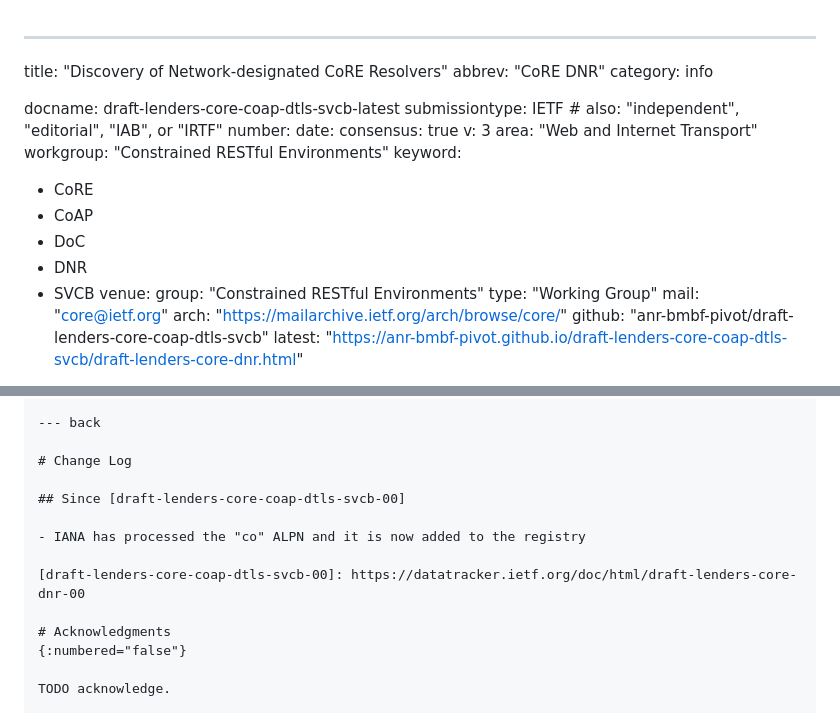
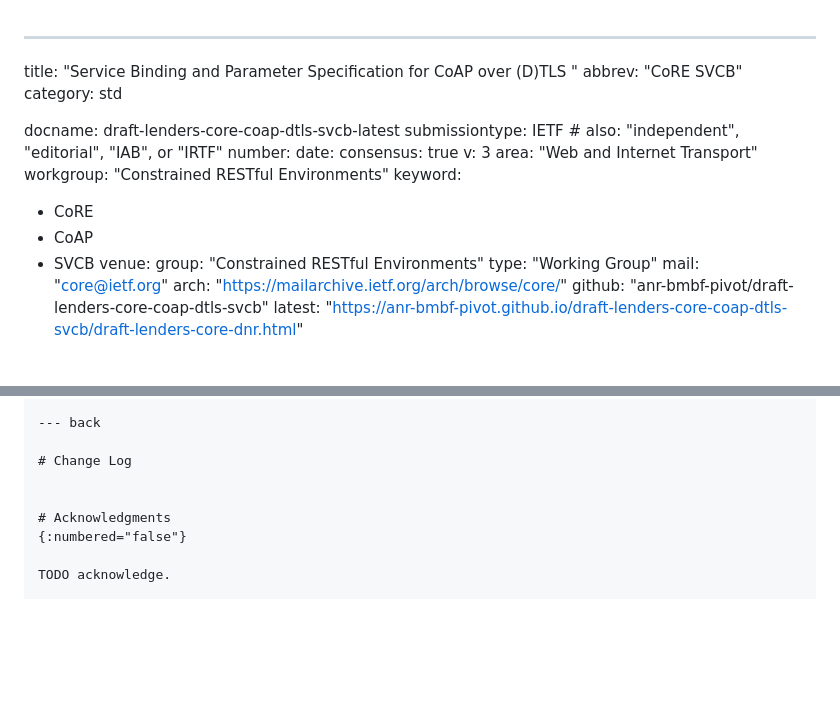
Before and after one commit to anr-bmbf-pivot/draft-lenders-core-dnr, a Markdown page: draft-lenders-core-coap-dtls-svcb.md, 2 parts joined by grey strips. Rendered like a GitHub page; blank space fills up the shorter version.

Commit message:
Update metadata for split out document

```diff
--- a/draft-lenders-core-coap-dtls-svcb.md
+++ b/draft-lenders-core-coap-dtls-svcb.md
@@ -1,7 +1,7 @@
 ---
-title: "Discovery of Network-designated CoRE Resolvers"
-abbrev: "CoRE DNR"
-category: info
+title: "Service Binding and Parameter Specification for CoAP over (D)TLS "
+abbrev: "CoRE SVCB"
+category: std
 
 docname: draft-lenders-core-coap-dtls-svcb-latest
 submissiontype: IETF  # also: "independent", "editorial", "IAB", or "IRTF"
@@ -14,8 +14,6 @@ workgroup: "Constrained RESTful Environments"
 keyword:
  - CoRE
  - CoAP
- - DoC
- - DNR
  - SVCB
 venue:
   group: "Constrained RESTful Environments"
@@ -315,11 +313,6 @@ This document does not change that, and thus does not establish any rules like t
 
 # Change Log
 
-## Since [draft-lenders-core-coap-dtls-svcb-00]
-
-- IANA has processed the "co" ALPN and it is now added to the registry
-
-[draft-lenders-core-coap-dtls-svcb-00]: https://datatracker.ietf.org/doc/html/draft-lenders-core-dnr-00
 
 # Acknowledgments
 {:numbered="false"}
```
